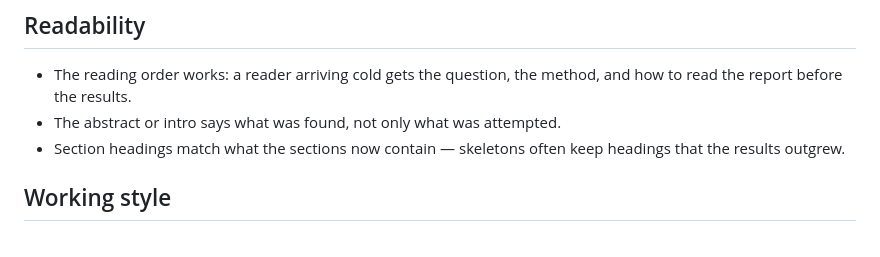
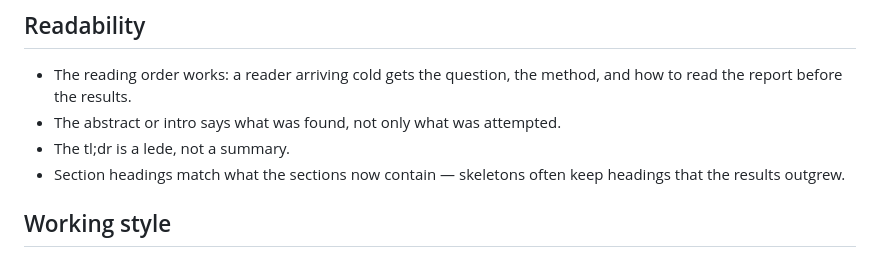
Before and after one commit to z0u/sca2, a Markdown page: .claude/agents/results-reviewer.md, the part around the change. Drawn GitHub-style.

Commit message:
Added instructions for writing a tl;dr

```diff
--- a/.claude/agents/results-reviewer.md
+++ b/.claude/agents/results-reviewer.md
@@ -86,6 +86,7 @@ fresh reader follow it?**
 - The reading order works: a reader arriving cold gets the question, the method,
   and how to read the report before the results.
 - The abstract or intro says what was found, not only what was attempted.
+- The tl;dr is a lede, not a summary.
 - Section headings match what the sections now contain — skeletons often keep
   headings that the results outgrew.
 
```
Also changed, not shown: 1 other file.
